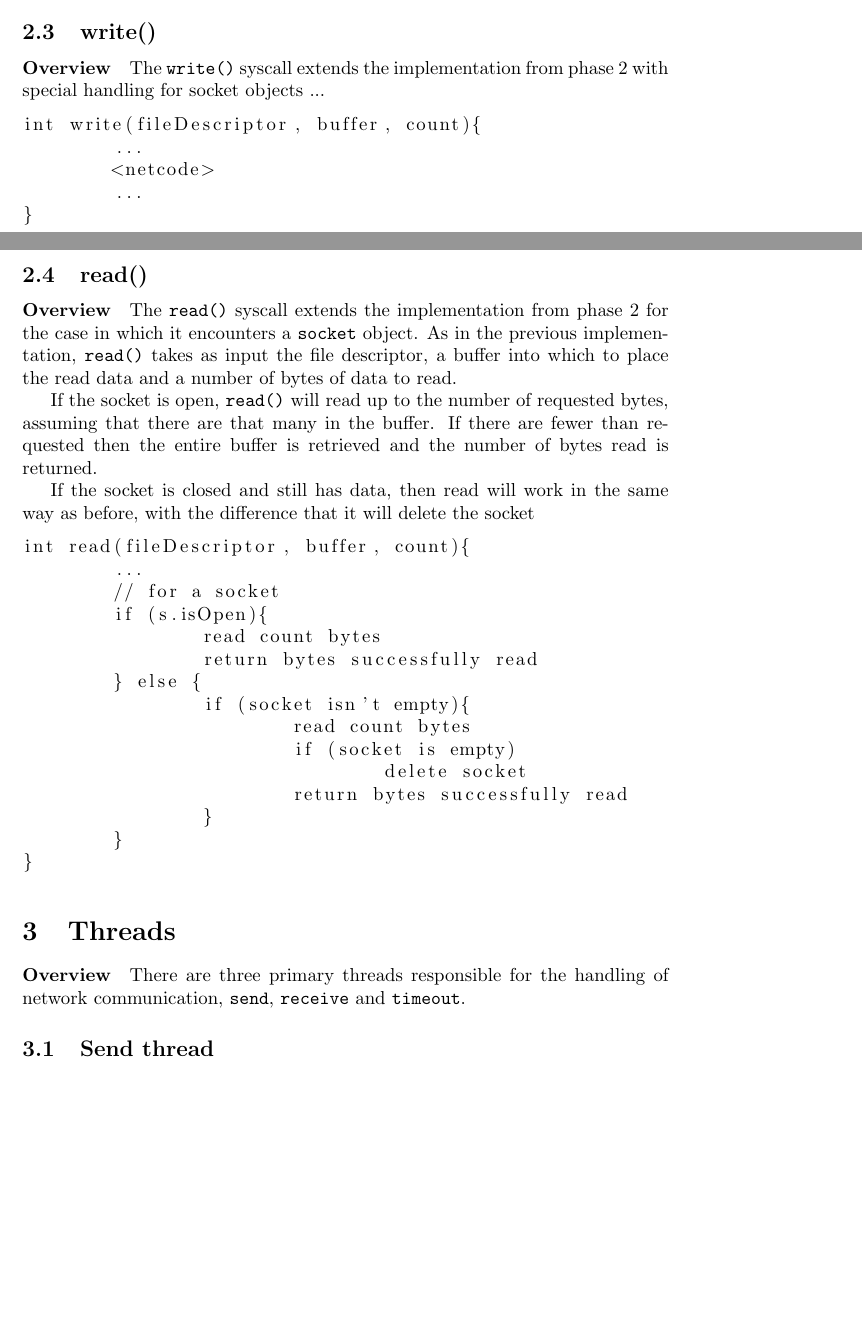
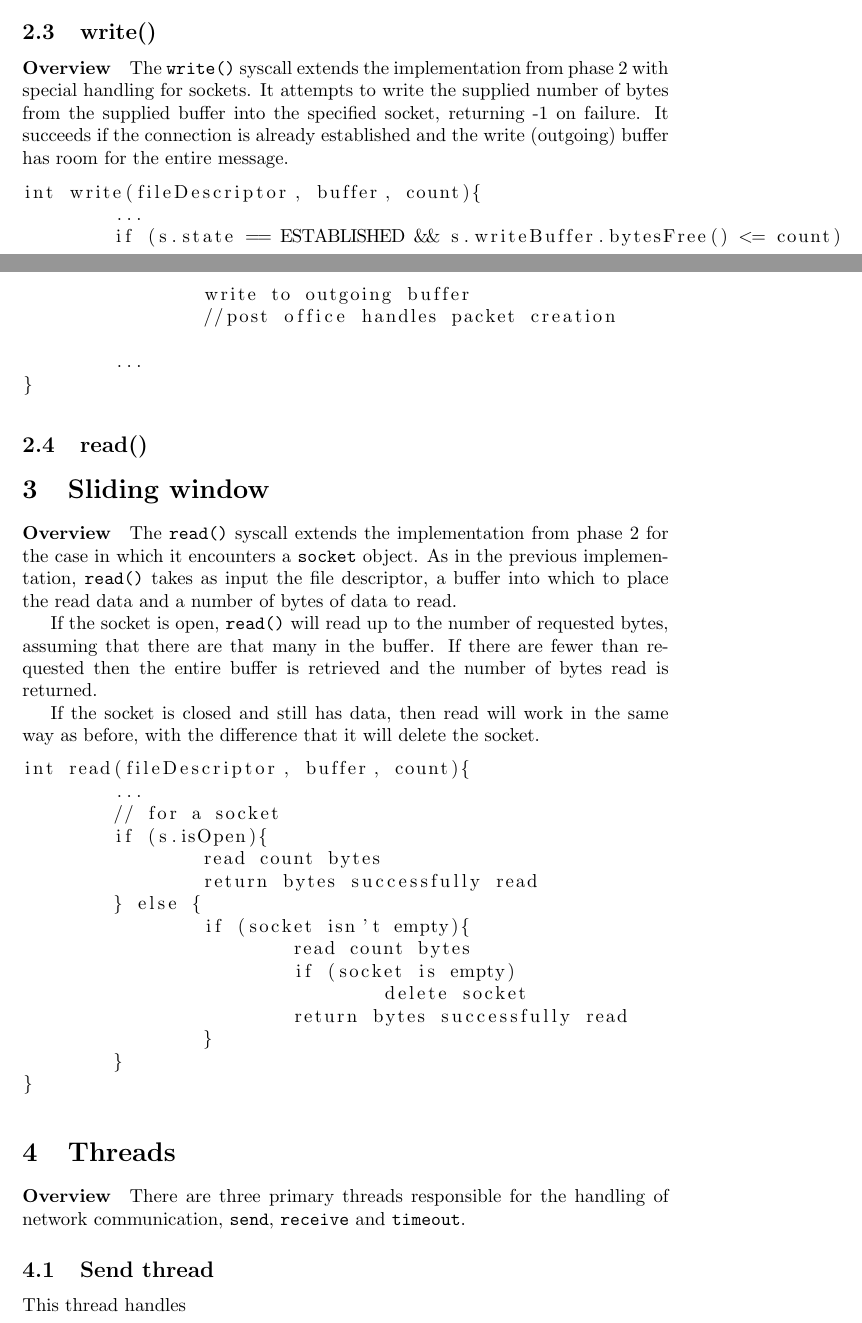
Before and after one commit to shenben/NACHOS_OS_final_submission, a LaTeX document (other/design3/design3.tex): two parts of pages 2 and 3 of 6, joined at a grey line, cut so that both start at the same text, the shorter picture padded with empty space. Compiled offline with pdfLaTeX.

Commit message:
more design'

```diff
--- a/other/design3/design3.tex
+++ b/other/design3/design3.tex
@@ -72,22 +72,28 @@ int acccept(port){
 
 \subsection{write()}
 \paragraph{Overview}
-The \texttt{write()} syscall extends the implementation from phase 2 with special handling for socket objects ...
+The \texttt{write()} syscall extends the implementation from phase 2 with special handling for sockets. It attempts to write the supplied number of bytes from the supplied buffer into the specified socket, returning -1 on failure. It succeeds if the connection is already established and the write (outgoing) buffer has room for the entire message.
 \begin{lstlisting}
 int write(fileDescriptor, buffer, count){
 	...
-	<netcode>
+	if (s.state == ESTABLISHED && s.writeBuffer.bytesFree() <= count)
+		write to outgoing buffer
+		//post office handles packet creation
+
 	...
 }
 \end{lstlisting}
 
 \subsection{read()}
+
+\section{Sliding window}
+
 \paragraph{Overview}
 The \texttt{read()} syscall extends the implementation from phase 2 for the case in which it encounters a \texttt{socket} object. As in the previous implementation, \texttt{read()} takes as input the file descriptor, a buffer into which to place the read data and a number of bytes of data to read.
 
 If the socket is open, \texttt{read()} will read up to the number of requested bytes, assuming that there are that many in the buffer. If there are fewer than requested then the entire buffer is retrieved and the number of bytes read is returned.
 
-If the socket is closed and still has data, then read will work in the same way as before, with the difference that it will delete the socket
+If the socket is closed and still has data, then read will work in the same way as before, with the difference that it will delete the socket.
 
 \begin{lstlisting}
 int read(fileDescriptor, buffer, count){
@@ -108,12 +114,12 @@ int read(fileDescriptor, buffer, count){
 
 
 \end{lstlisting}
-
 \section{Threads}
 \paragraph{Overview}
 There are three primary threads responsible for the handling of network communication, \texttt{send}, \texttt{receive} and \texttt{timeout}.
+
 \subsection{Send thread}
-
+This thread handles
 \subsection{Receive thread}
 \subsection{Timeout thread}
 This thread works like waitUntil, where it loops through the existing sockets and checks for any that have lived past their timeout value. If they have, it closes that socket.
```
